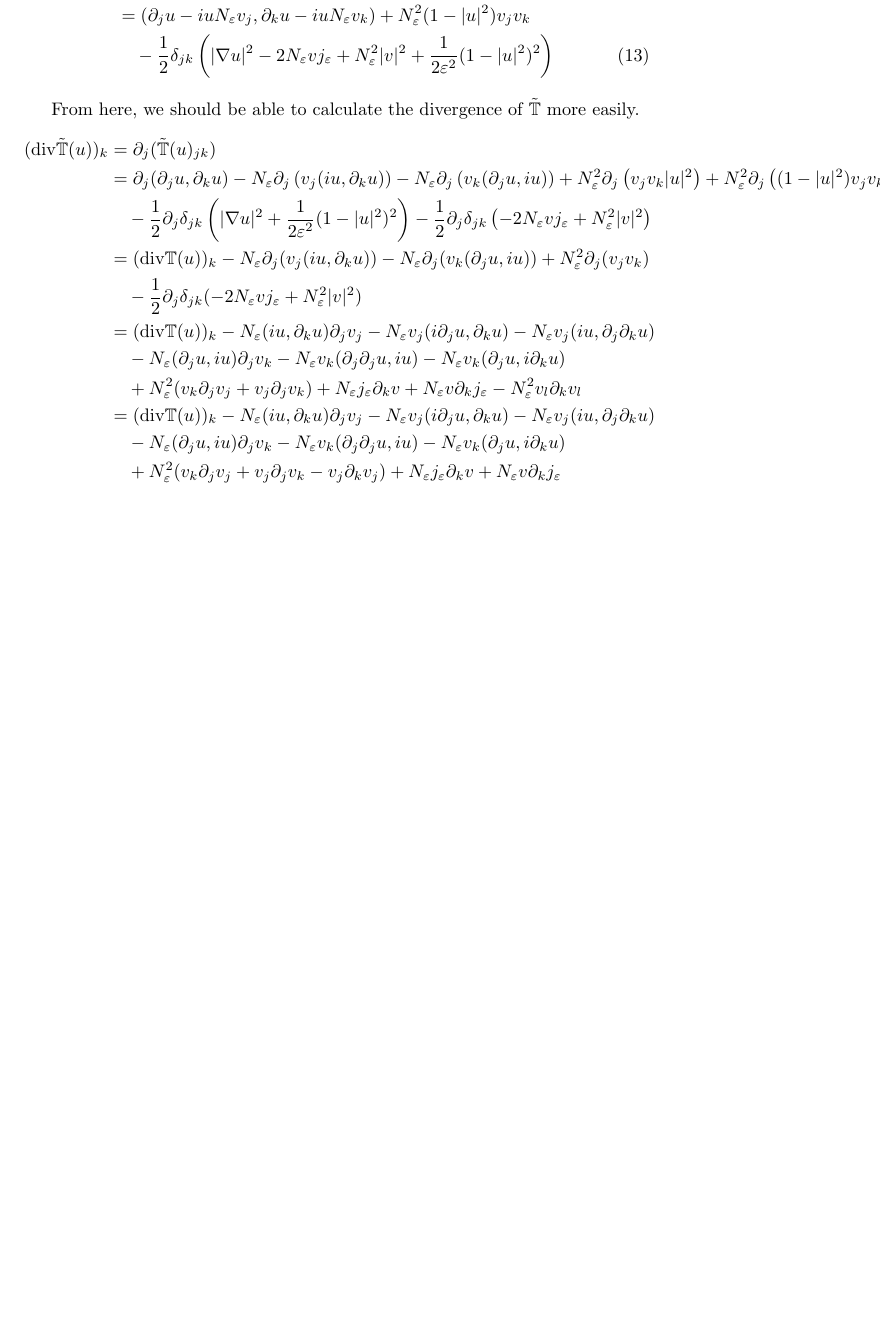
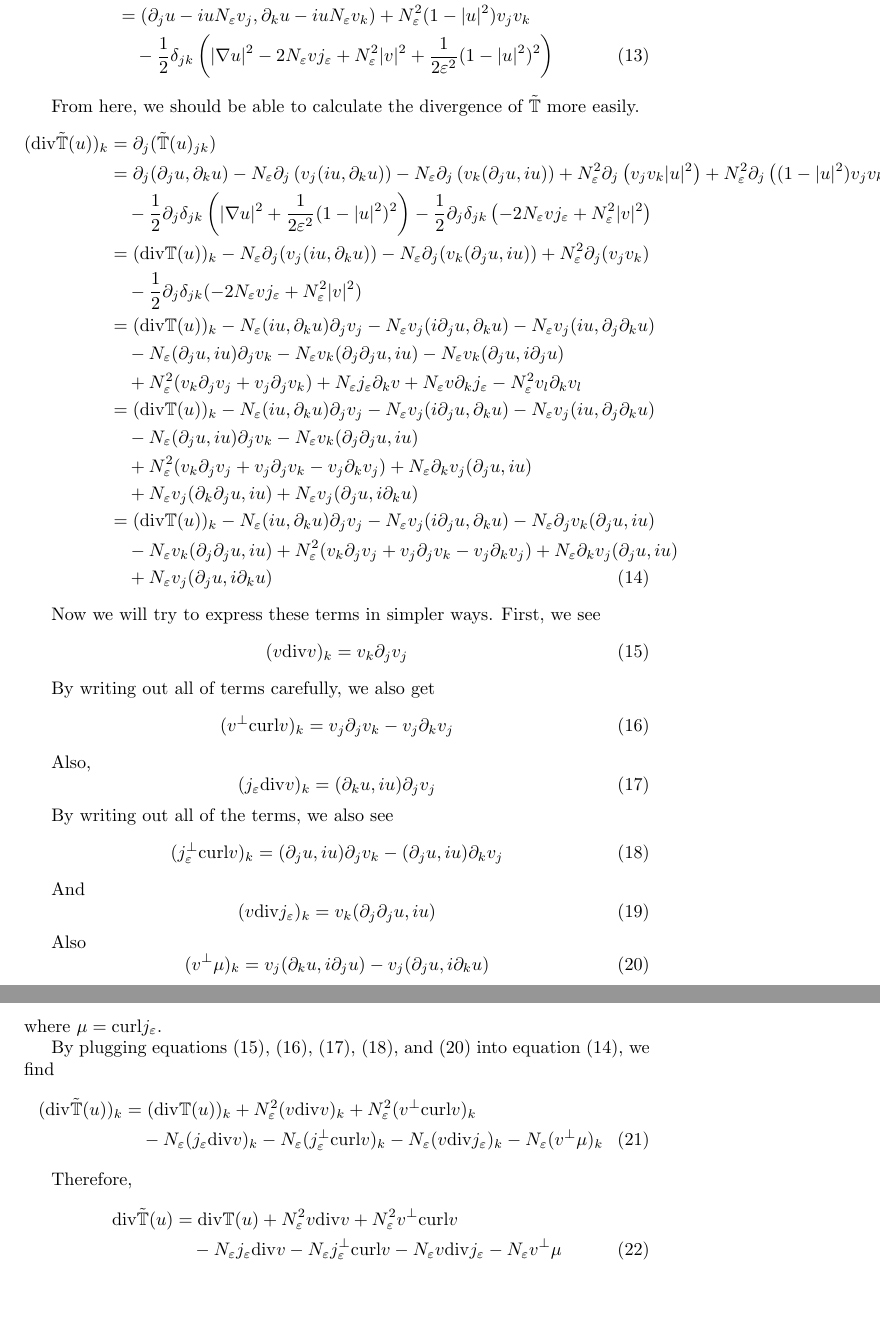
Before and after one commit to steiltre/BEC_notes, a LaTeX document (GP_find_MFE.tex): part of page 4 of 4 before the commit and two parts of pages 4 and 5 of 5 after it, the two joined at a grey line, cut so that both start at the same text, the shorter picture padded with empty space. Compiled offline with pdfLaTeX.

Commit message:
Finished calculating divergence of stress energy tensor for GP

```diff
--- a/GP_find_MFE.tex
+++ b/GP_find_MFE.tex
@@ -210,17 +210,74 @@ From here, we should be able to calculate the divergence of $\tilde{\mathbb{T}}$
   &= (\div \mathbb{T}(u))_k - N_\varepsilon (iu, \partial_k u) \partial_j v_j - N_\varepsilon v_j (i \partial_j u, \partial_k u) - N_\varepsilon v_j
   (iu, \partial_j \partial_k u) \nonumber \\
   &\quad - N_\varepsilon (\partial_j u, iu ) \partial_j v_k - N_\varepsilon v_k (\partial_j \partial_j u, iu) - N_\varepsilon v_k (\partial_j u, i
-  \partial_k u) \nonumber \\
+  \partial_j u) \nonumber \\
   &\quad + N_\varepsilon^2 ( v_k \partial_j v_j + v_j \partial_j v_k ) + N_\varepsilon j_\varepsilon \partial_k v + N_\varepsilon v \partial_k
   j_\varepsilon - N_\varepsilon^2 v_l \partial_k v_l \nonumber \\
   &= (\div \mathbb{T}(u))_k - N_\varepsilon (iu, \partial_k u ) \partial_j v_j - N_\varepsilon v_j (i \partial_j u, \partial_k u) - N_\varepsilon v_j
   (iu, \partial_j \partial_k u ) \nonumber \\
-  &\quad - N_\varepsilon ( \partial_j u, iu ) \partial_j v_k - N_\varepsilon v_k (\partial_j \partial_j u, iu ) - N_\varepsilon v_k ( \partial_j u, i
-  \partial_k u ) \nonumber \\
-  &\quad + N_\varepsilon^2 (v_k \partial_j v_j + v_j \partial_j v_k - v_j \partial_k v_j) + N_\varepsilon j_\varepsilon \partial_k v + N_\varepsilon v
-  \partial_k j_\varepsilon \nonumber \\
-  &=
+  &\quad - N_\varepsilon ( \partial_j u, iu ) \partial_j v_k - N_\varepsilon v_k (\partial_j \partial_j u, iu ) \nonumber \\
+  &\quad + N_\varepsilon^2 (v_k \partial_j v_j + v_j \partial_j v_k - v_j \partial_k v_j) + N_\varepsilon \partial_k v_j (\partial_j u, iu)  \nonumber \\
+  &\quad + N_\varepsilon v_j (\partial_k \partial_j u, iu) + N_\varepsilon v_j (\partial_j u, i \partial_k u) \nonumber \\
+  &= (\div \mathbb{T}(u))_k - N_\varepsilon (iu, \partial_k u) \partial_j v_j - N_\varepsilon v_j (i \partial_j u, \partial_k u) - N_\varepsilon
+  \partial_j v_k (\partial_j u, iu ) \nonumber \\
+  &\quad - N_\varepsilon v_k (\partial_j \partial_j u, iu) + N_\varepsilon^2 (v_k \partial_j v_j + v_j \partial_j v_k - v_j \partial_k v_j) +
+  N_\varepsilon \partial_k v_j (\partial_j u, iu) \nonumber \\
+  &\quad + N_\varepsilon v_j ( \partial_j u, i \partial_k u )
   \label{eqn:div_mod_stress_energy}
-\end{align}<++>
+\end{align}
+
+Now we will try to express these terms in simpler ways.
+First, we see
+\begin{equation}
+  (v \div v)_k = v_k \partial_j v_j
+  \label{eqn:v_div_v}
+\end{equation}
+
+By writing out all of terms carefully, we also get
+\begin{equation}
+  (v^\perp \curl v)_k = v_j \partial_j v_k - v_j \partial_k v_j
+  \label{eqn:v^perp_curl_v}
+\end{equation}
+
+Also,
+\begin{equation}
+  (j_\varepsilon \div v)_k = (\partial_k u, i u) \partial_j v_j
+  \label{eqn:j_div_v}
+\end{equation}
+
+By writing out all of the terms, we also see
+\begin{equation}
+  (j_\varepsilon^\perp \curl v)_k = (\partial_j u, iu) \partial_j v_k - (\partial_j u, iu) \partial_k v_j
+  \label{eqn:j^perp_curl_v}
+\end{equation}
+
+And
+\begin{equation}
+  (v \div j_\varepsilon)_k = v_k (\partial_j \partial_j u, iu)
+  \label{eqn:v_div_j}
+\end{equation}
+
+Also
+\begin{equation}
+  (v^\perp \mu)_k = v_j (\partial_k u, i \partial_j u) - v_j ( \partial_j u, i \partial_k u)
+  \label{eqn:v^perp_mu}
+\end{equation}
+where $\mu = \curl j_\varepsilon$.
+
+By plugging equations \eqref{eqn:v_div_v}, \eqref{eqn:v^perp_curl_v}, \eqref{eqn:j_div_v}, \eqref{eqn:j^perp_curl_v}, and \eqref{eqn:v^perp_mu} into
+equation \eqref{eqn:div_mod_stress_energy}, we find
+\begin{align}
+  (\div \tilde{\mathbb{T}}(u))_k &= (\div \mathbb{T}(u))_k + N_\varepsilon^2 (v \div v)_k + N_\varepsilon^2 (v^\perp \curl v)_k \nonumber \\
+  &\quad - N_\varepsilon (j_\varepsilon \div v)_k - N_\varepsilon (j_\varepsilon^\perp \curl v)_k - N_\varepsilon (v \div j_\varepsilon)_k - N_\varepsilon (v^\perp \mu)_k
+  \label{eqn:simp_div_mod_stress_energy_comp}
+\end{align}
+
+Therefore,
+\begin{align}
+  \div \tilde{\mathbb{T}}(u) &= \div \mathbb{T}(u) + N_\varepsilon^2 v \div v + N_\varepsilon^2 v^\perp \curl v \nonumber \\
+  &\quad - N_\varepsilon j_\varepsilon \div v - N_\varepsilon j_\varepsilon^\perp \curl v - N_\varepsilon v \div j_\varepsilon - N_\varepsilon v^\perp \mu
+  \label{eqn:simp_div_mod_stress_energy}
+\end{align}
+
 
 \end{document}
```
